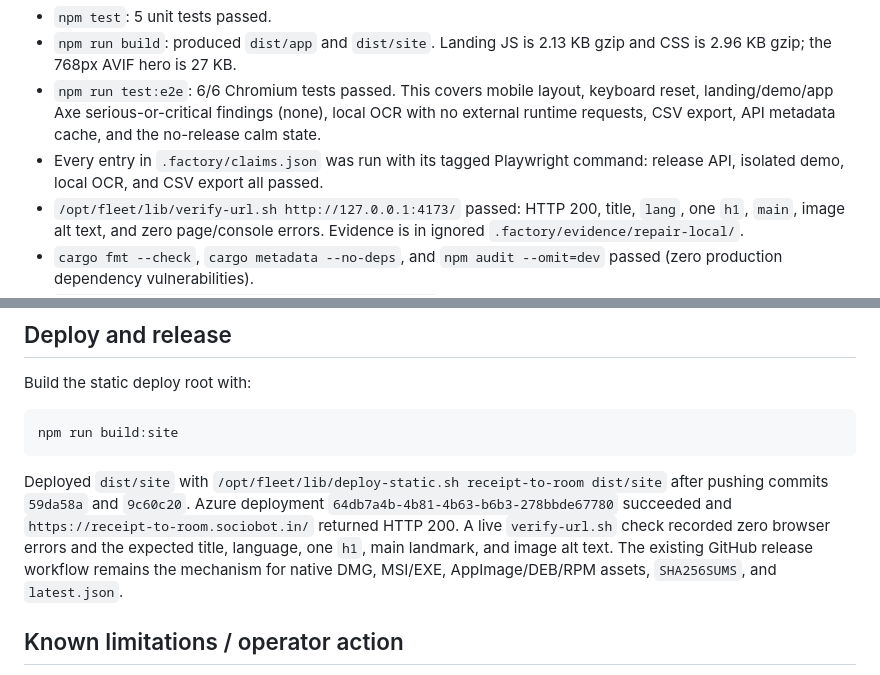
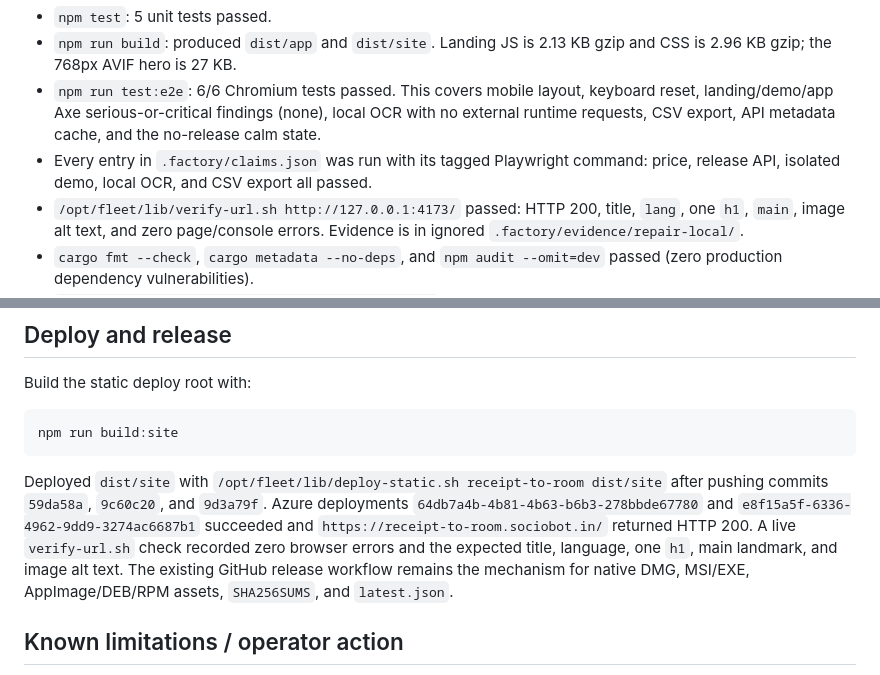
Before and after one commit to B-Divyesh/sf-receipt-to-room, a Markdown page: .factory/handoff.md, 2 parts joined by grey strips. GitHub-like rendering.

Commit message:
docs: update final repair evidence

````diff
--- a/.factory/handoff.md
+++ b/.factory/handoff.md
@@ -20,7 +20,7 @@ npm ci && npm test && npm run build && npm run test:e2e
 - `npm test`: 5 unit tests passed.
 - `npm run build`: produced `dist/app` and `dist/site`. Landing JS is 2.13 KB gzip and CSS is 2.96 KB gzip; the 768px AVIF hero is 27 KB.
 - `npm run test:e2e`: 6/6 Chromium tests passed. This covers mobile layout, keyboard reset, landing/demo/app Axe serious-or-critical findings (none), local OCR with no external runtime requests, CSV export, API metadata cache, and the no-release calm state.
-- Every entry in `.factory/claims.json` was run with its tagged Playwright command: release API, isolated demo, local OCR, and CSV export all passed.
+- Every entry in `.factory/claims.json` was run with its tagged Playwright command: price, release API, isolated demo, local OCR, and CSV export all passed.
 - `/opt/fleet/lib/verify-url.sh http://127.0.0.1:4173/` passed: HTTP 200, title, `lang`, one `h1`, `main`, image alt text, and zero page/console errors. Evidence is in ignored `.factory/evidence/repair-local/`.
 - `cargo fmt --check`, `cargo metadata --no-deps`, and `npm audit --omit=dev` passed (zero production dependency vulnerabilities).
 - `cargo check --manifest-path src-tauri/Cargo.toml` was attempted. It cannot complete in this container because `glib-2.0.pc` is absent. The unchanged Ubuntu GitHub Actions release job installs `libwebkit2gtk-4.1-dev` and the needed Linux build dependencies.
@@ -34,7 +34,7 @@ Build the static deploy root with:
 npm run build:site
 ```
 
-Deployed `dist/site` with `/opt/fleet/lib/deploy-static.sh receipt-to-room dist/site` after pushing commits `59da58a` and `9c60c20`. Azure deployment `64db7a4b-4b81-4b63-b6b3-278bbde67780` succeeded and `https://receipt-to-room.sociobot.in/` returned HTTP 200. A live `verify-url.sh` check recorded zero browser errors and the expected title, language, one `h1`, main landmark, and image alt text. The existing GitHub release workflow remains the mechanism for native DMG, MSI/EXE, AppImage/DEB/RPM assets, `SHA256SUMS`, and `latest.json`.
+Deployed `dist/site` with `/opt/fleet/lib/deploy-static.sh receipt-to-room dist/site` after pushing commits `59da58a`, `9c60c20`, and `9d3a79f`. Azure deployments `64db7a4b-4b81-4b63-b6b3-278bbde67780` and `e8f15a5f-6336-4962-9dd9-3274ac6687b1` succeeded and `https://receipt-to-room.sociobot.in/` returned HTTP 200. A live `verify-url.sh` check recorded zero browser errors and the expected title, language, one `h1`, main landmark, and image alt text. The existing GitHub release workflow remains the mechanism for native DMG, MSI/EXE, AppImage/DEB/RPM assets, `SHA256SUMS`, and `latest.json`.
 
 ## Known limitations / operator action
 
````
